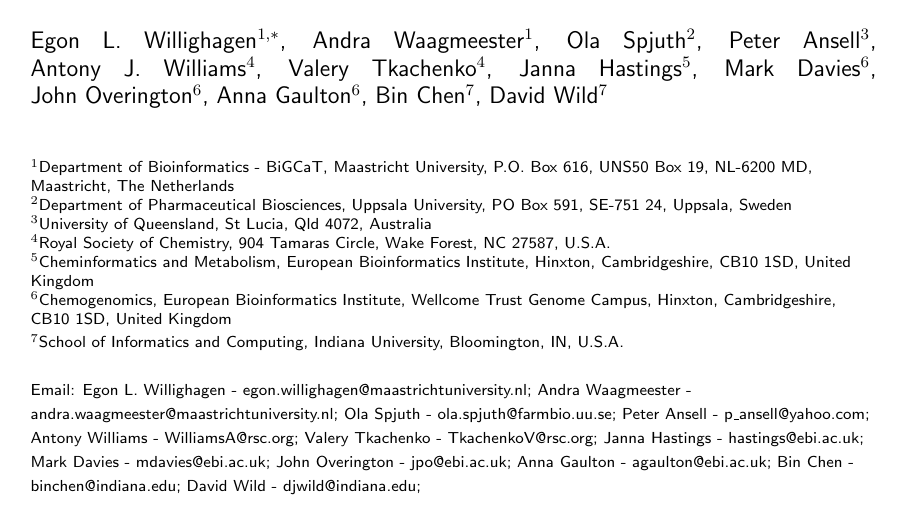
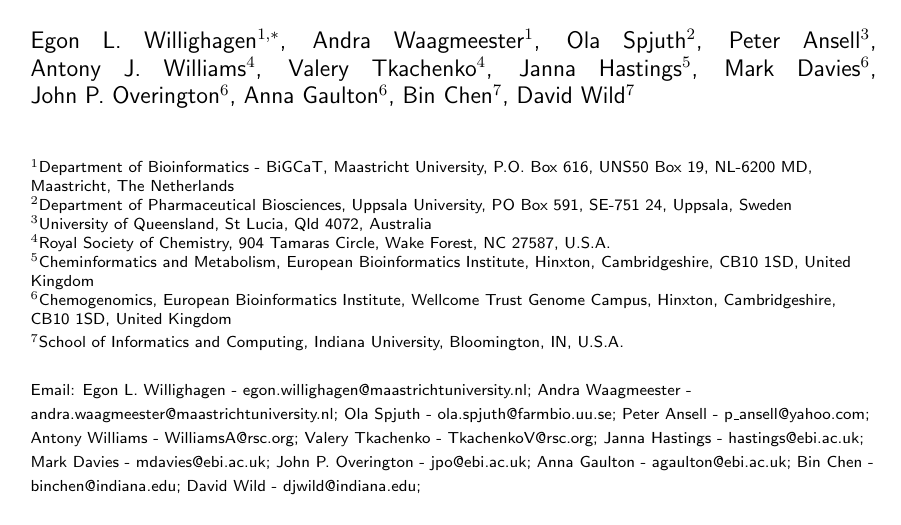
Before and after one commit to egonw/chembl-rdf-paper, a LaTeX document (article.tex): part of page 1 of 19, cut so that both start at the same text. Compiled offline with pdfLaTeX; a missing bibliography style is replaced by a similar one.

Commit message:
Added John's middle initial

```diff
--- a/article.tex
+++ b/article.tex
@@ -43,7 +43,7 @@ Antony~J.~Williams$^4$\email{Antony Williams - WilliamsA@rsc.org}\and
 Valery~Tkachenko$^4$\email{Valery Tkachenko - TkachenkoV@rsc.org}\and
 Janna~Hastings$^5$\email{Janna Hastings - hastings@ebi.ac.uk}\and
 Mark~Davies$^6$\email{Mark Davies - mdavies@ebi.ac.uk}\and
-John~Overington$^6$\email{John Overington - jpo@ebi.ac.uk}\and
+John~P.~Overington$^6$\email{John P. Overington - jpo@ebi.ac.uk}\and
 Anna~Gaulton$^6$\email{Anna Gaulton - agaulton@ebi.ac.uk}\and
 Bin~Chen$^7$\email{Bin Chen - binchen@indiana.edu}\and
 David~Wild$^7$\email{David Wild - djwild@indiana.edu}
```
